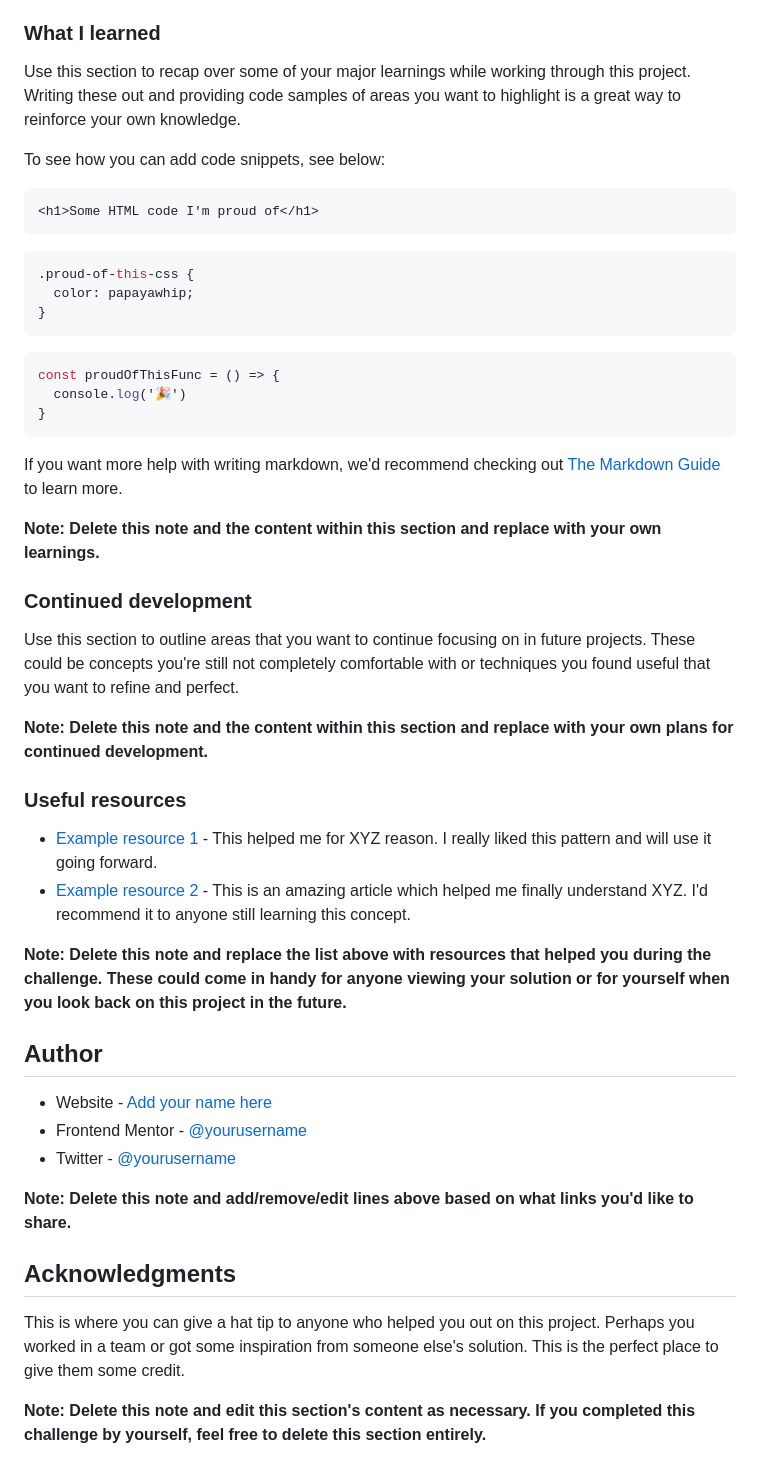
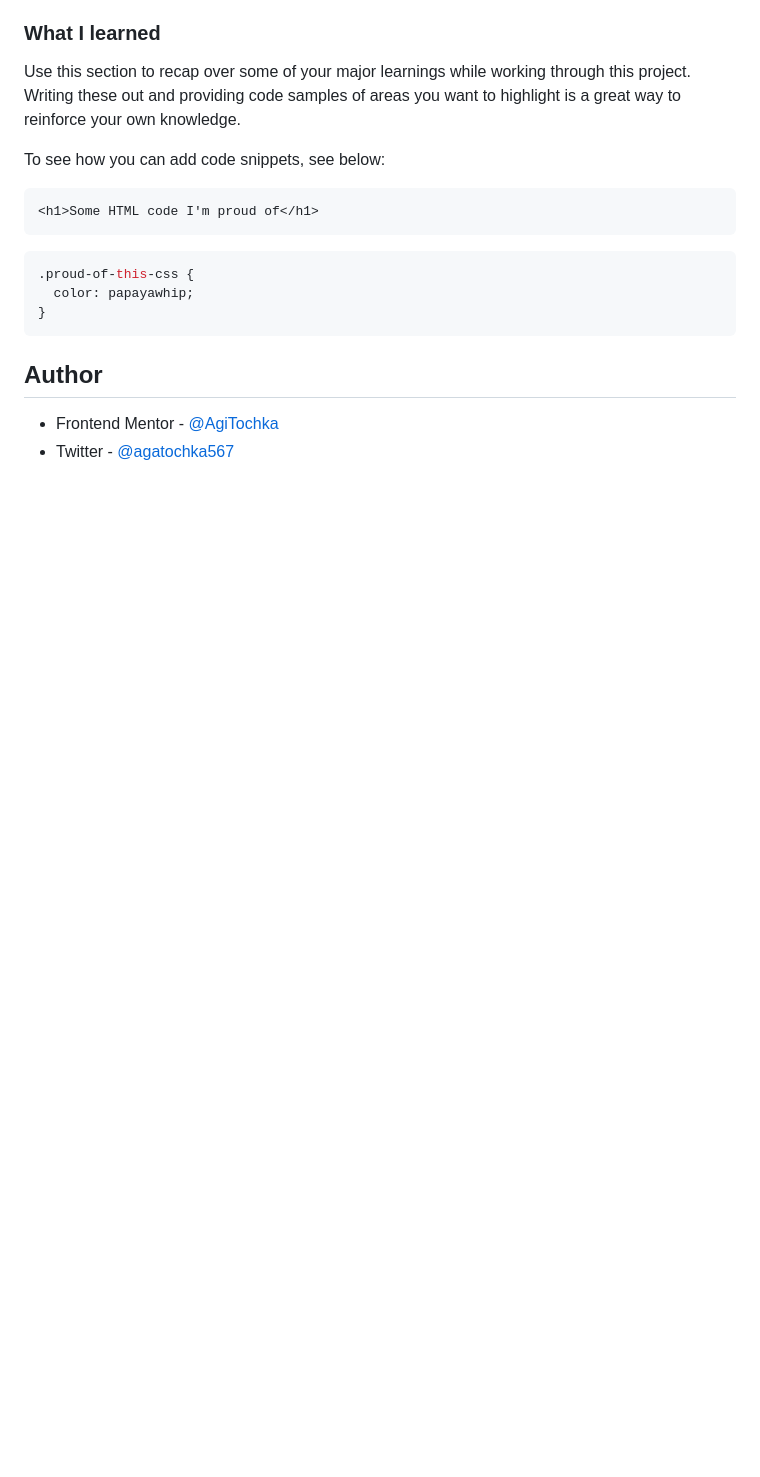
Before and after one commit to AgiTochka/DesignFromFrontendMentor, a Markdown page: README-template.md, the part around the change printed below. Rendered like a GitHub page; blank space fills up the shorter version.

````diff
--- a/README-template.md
+++ b/README-template.md
@@ -73,39 +50,8 @@ To see how you can add code snippets, see below:
   color: papayawhip;
 }
 ```
-```js
-const proudOfThisFunc = () => {
-  console.log('🎉')
-}
-```
-
-If you want more help with writing markdown, we'd recommend checking out [The Markdown Guide](https://www.markdownguide.org/) to learn more.
-
-**Note: Delete this note and the content within this section and replace with your own learnings.**
-
-### Continued development
-
-Use this section to outline areas that you want to continue focusing on in future projects. These could be concepts you're still not completely comfortable with or techniques you found useful that you want to refine and perfect.
-
-**Note: Delete this note and the content within this section and replace with your own plans for continued development.**
-
-### Useful resources
-
-- [Example resource 1](https://www.example.com) - This helped me for XYZ reason. I really liked this pattern and will use it going forward.
-- [Example resource 2](https://www.example.com) - This is an amazing article which helped me finally understand XYZ. I'd recommend it to anyone still learning this concept.
-
-**Note: Delete this note and replace the list above with resources that helped you during the challenge. These could come in handy for anyone viewing your solution or for yourself when you look back on this project in the future.**
 
 ## Author
 
-- Website - [Add your name here](https://www.your-site.com)
-- Frontend Mentor - [@yourusername](https://www.frontendmentor.io/profile/yourusername)
-- Twitter - [@yourusername](https://www.twitter.com/yourusername)
-
-**Note: Delete this note and add/remove/edit lines above based on what links you'd like to share.**
-
-## Acknowledgments
-
-This is where you can give a hat tip to anyone who helped you out on this project. Perhaps you worked in a team or got some inspiration from someone else's solution. This is the perfect place to give them some credit.
-
-**Note: Delete this note and edit this section's content as necessary. If you completed this challenge by yourself, feel free to delete this section entirely.**
+- Frontend Mentor - [@AgiTochka](https://www.frontendmentor.io/profile/AgiTochka)
+- Twitter - [@agatochka567](https://twitter.com/agatochka567)
````
Also changed, not shown: other parts of README-template.md (+0 -23 lines), screenshot.jpg (added), 2 other files.
